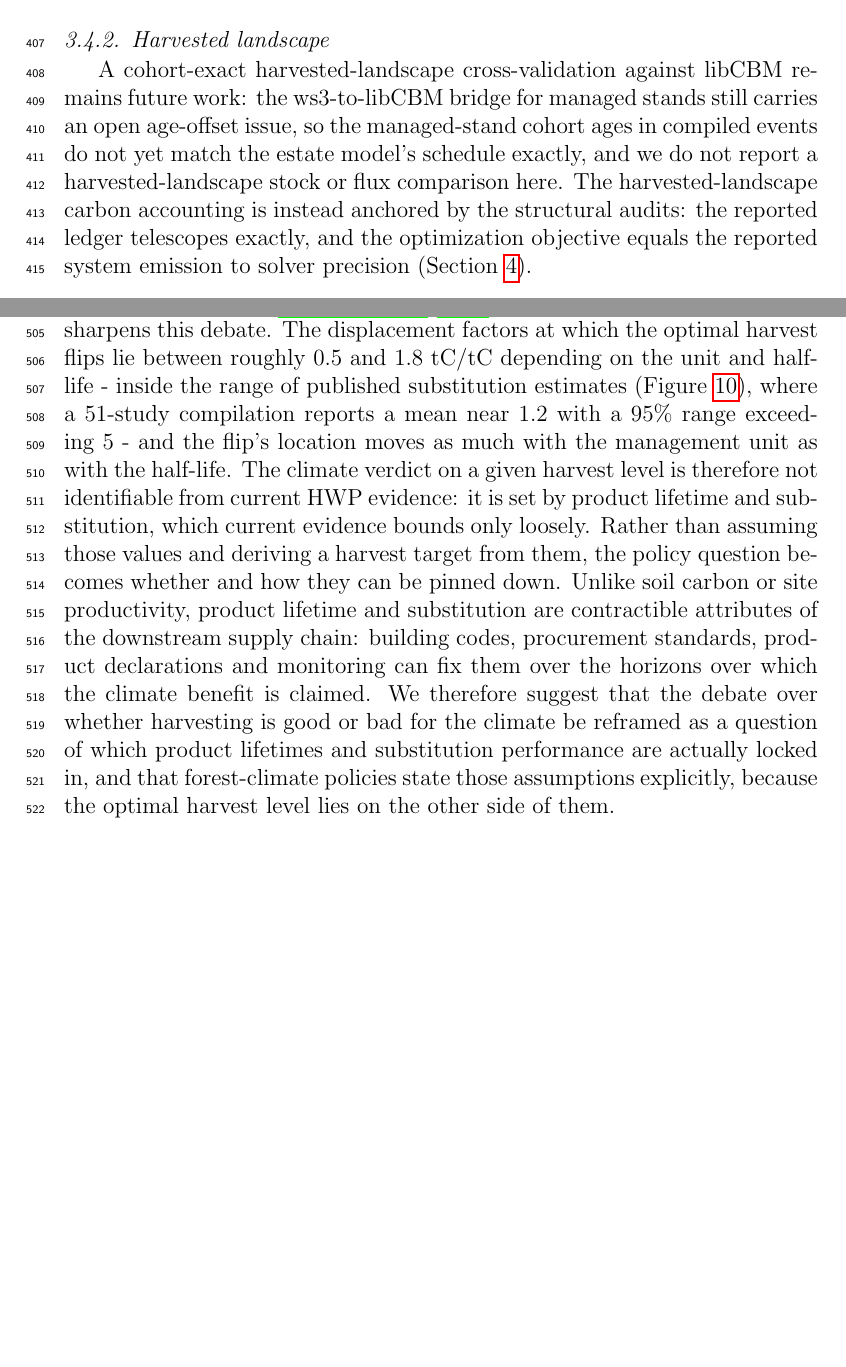
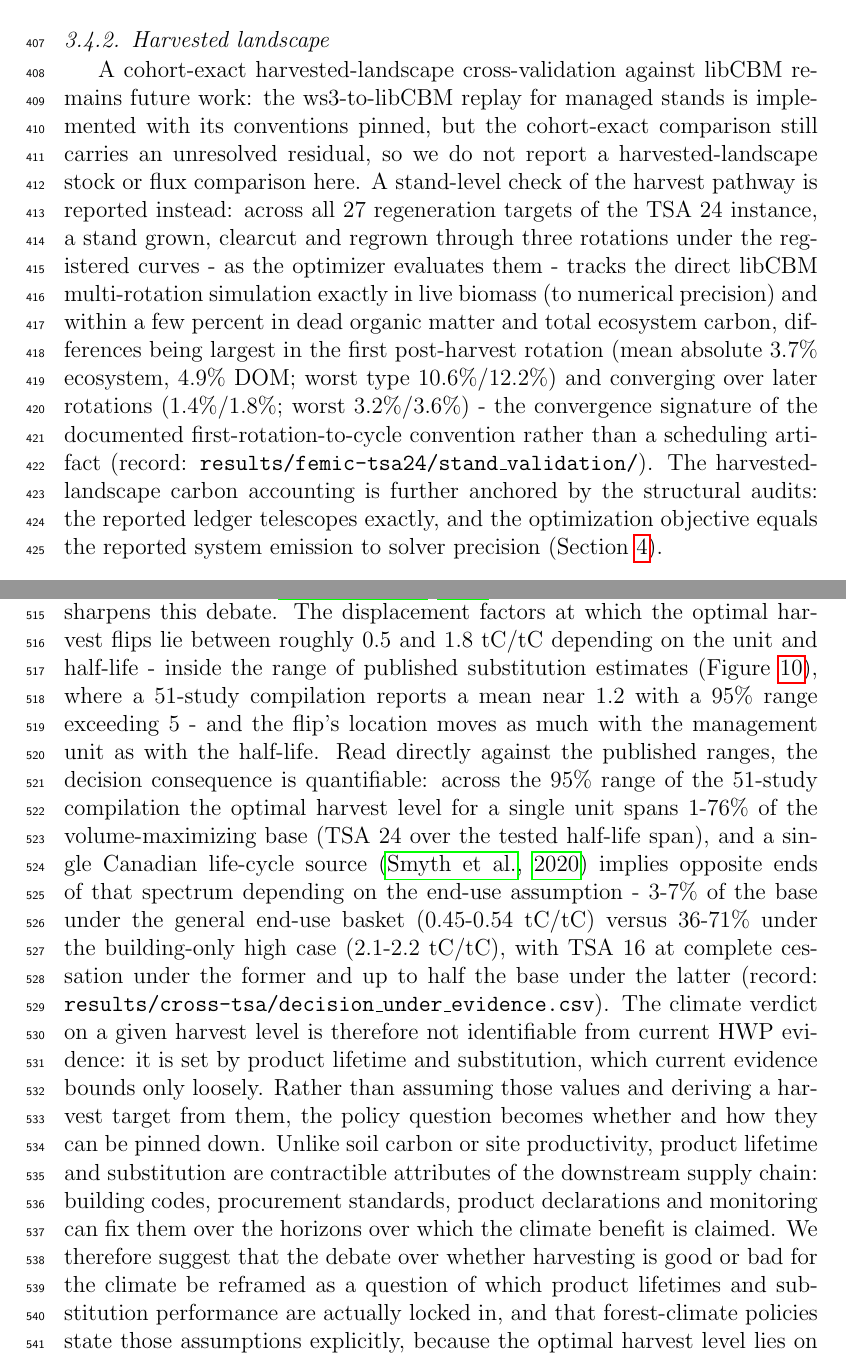
Before and after one commit to UBC-FRESH/yan-yancun-masc-thesis-paper, a LaTeX paper (manuscript.tex): two parts of pages 20 and 27 of 34, joined at a grey line, cut so that both start at the same text, the shorter picture padded with empty space. Compiled offline with pdfLaTeX.

Commit message:
Report stand-level harvest validation and evidence-to-decision analysis (P6 fallback, P7) (#8)

```diff
--- a/manuscript.tex
+++ b/manuscript.tex
@@ -509,7 +509,7 @@ Figure \ref{fig: nh_emissions} shows the net emission flux of the no-harvest lan
 The curve layer therefore reproduces the reference model's no-harvest stock dynamics within a few percent in every unit, with no systematic drift over the horizon (final-period differences in TSA 24 of 0.5\% ecosystem, 0.7\% biomass and 1.5\% \ac{DOM}). Together with the exact conservation of the reporting ledger and the optimization-identity checks, this is the validation basis for the results below.
 
 \subsubsection{Harvested landscape}
-A cohort-exact harvested-landscape cross-validation against libCBM remains future work: the ws3-to-libCBM bridge for managed stands still carries an open age-offset issue, so the managed-stand cohort ages in compiled events do not yet match the estate model's schedule exactly, and we do not report a harvested-landscape stock or flux comparison here. The harvested-landscape carbon accounting is instead anchored by the structural audits: the reported ledger telescopes exactly, and the optimization objective equals the reported system emission to solver precision (Section \ref{sec:discussion}).
+A cohort-exact harvested-landscape cross-validation against libCBM remains future work: the ws3-to-libCBM replay for managed stands is implemented with its conventions pinned, but the cohort-exact comparison still carries an unresolved residual, so we do not report a harvested-landscape stock or flux comparison here. A stand-level check of the harvest pathway is reported instead: across all 27 regeneration targets of the TSA 24 instance, a stand grown, clearcut and regrown through three rotations under the registered curves - as the optimizer evaluates them - tracks the direct libCBM multi-rotation simulation exactly in live biomass (to numerical precision) and within a few percent in dead organic matter and total ecosystem carbon, differences being largest in the first post-harvest rotation (mean absolute 3.7\% ecosystem, 4.9\% \ac{DOM}; worst type 10.6\%/12.2\%) and converging over later rotations (1.4\%/1.8\%; worst 3.2\%/3.6\%) - the convergence signature of the documented first-rotation-to-cycle convention rather than a scheduling artifact (record: \texttt{results/femic-tsa24/stand\_validation/}). The harvested-landscape carbon accounting is further anchored by the structural audits: the reported ledger telescopes exactly, and the optimization objective equals the reported system emission to solver precision (Section \ref{sec:discussion}).
 
 \subsection{Minimize Net Forest Carbon Emissions}
 
@@ -552,7 +552,7 @@ The comparisons between our model and libcbm support the corrected curve layer.
 
 Under active harvest, no corrected cross-implementation comparison is reported: the cohort-exact ws3-to-libCBM bridge for managed stands still carries an open age-offset issue, so a harvested-landscape validation is listed as future work rather than approximated with pre-correction numbers. For optimization, the decisive safeguards are structural rather than comparative: the reported emission ledger telescopes exactly, successive stock differences cancel, and the optimization objective and the reported system emission are computed from the same accounting, an identity verified to solver precision in the regression suite (an independent audit additionally re-solved four committed grid scenarios end to end with exact agreement).
 
-From a climate change mitigation perspective, two key forest management strategies are widely discussed. One considers forests as carbon reservoirs, where conservation policies aim to preserve and increase forest carbon stocks. The other recommends intensified forest management, producing \acp{HWP} whose use can lead to displacement effects that potentially reduce ecosystem emissions. Within the scientific community, however, there is still no consensus on which approach provides the best climate benefit. A group of studies (e.g. \citep{gustavsson2017climate}, \citep{heinonen2017scenario}) concluded that increasing harvesting level can lead to more climate benefits while other researchers (e.g. \cite{leturcq2020ghg}, \cite{skytt2021climate}, \cite{soimakallio2022closing}) found increased harvesting counterproductive for climate change mitigation, including a recent analysis of north temperate rainforests in British Columbia projecting lower emissions by 2050 under reduced logging intensity and residue burning \citep{dymond2025reducing}. The five-landscape experiment sharpens this debate. The displacement factors at which the optimal harvest flips lie between roughly 0.5 and 1.8 tC/tC depending on the unit and half-life - inside the range of published substitution estimates (Figure \ref{fig: overlay}), where a 51-study compilation reports a mean near 1.2 with a 95\% range exceeding 5 - and the flip's location moves as much with the management unit as with the half-life. The climate verdict on a given harvest level is therefore not identifiable from current \ac{HWP} evidence: it is set by product lifetime and substitution, which current evidence bounds only loosely. Rather than assuming those values and deriving a harvest target from them, the policy question becomes whether and how they can be pinned down. Unlike soil carbon or site productivity, product lifetime and substitution are contractible attributes of the downstream supply chain: building codes, procurement standards, product declarations and monitoring can fix them over the horizons over which the climate benefit is claimed. We therefore suggest that the debate over whether harvesting is good or bad for the climate be reframed as a question of which product lifetimes and substitution performance are actually locked in, and that forest-climate policies state those assumptions explicitly, because the optimal harvest level lies on the other side of them.
+From a climate change mitigation perspective, two key forest management strategies are widely discussed. One considers forests as carbon reservoirs, where conservation policies aim to preserve and increase forest carbon stocks. The other recommends intensified forest management, producing \acp{HWP} whose use can lead to displacement effects that potentially reduce ecosystem emissions. Within the scientific community, however, there is still no consensus on which approach provides the best climate benefit. A group of studies (e.g. \citep{gustavsson2017climate}, \citep{heinonen2017scenario}) concluded that increasing harvesting level can lead to more climate benefits while other researchers (e.g. \cite{leturcq2020ghg}, \cite{skytt2021climate}, \cite{soimakallio2022closing}) found increased harvesting counterproductive for climate change mitigation, including a recent analysis of north temperate rainforests in British Columbia projecting lower emissions by 2050 under reduced logging intensity and residue burning \citep{dymond2025reducing}. The five-landscape experiment sharpens this debate. The displacement factors at which the optimal harvest flips lie between roughly 0.5 and 1.8 tC/tC depending on the unit and half-life - inside the range of published substitution estimates (Figure \ref{fig: overlay}), where a 51-study compilation reports a mean near 1.2 with a 95\% range exceeding 5 - and the flip's location moves as much with the management unit as with the half-life. Read directly against the published ranges, the decision consequence is quantifiable: across the 95\% range of the 51-study compilation the optimal harvest level for a single unit spans 1-76\% of the volume-maximizing base (TSA 24 over the tested half-life span), and a single Canadian life-cycle source \citep{smyth2020climate} implies opposite ends of that spectrum depending on the end-use assumption - 3-7\% of the base under the general end-use basket (0.45-0.54 tC/tC) versus 36-71\% under the building-only high case (2.1-2.2 tC/tC), with TSA 16 at complete cessation under the former and up to half the base under the latter (record: \texttt{results/cross-tsa/decision\_under\_evidence.csv}). The climate verdict on a given harvest level is therefore not identifiable from current \ac{HWP} evidence: it is set by product lifetime and substitution, which current evidence bounds only loosely. Rather than assuming those values and deriving a harvest target from them, the policy question becomes whether and how they can be pinned down. Unlike soil carbon or site productivity, product lifetime and substitution are contractible attributes of the downstream supply chain: building codes, procurement standards, product declarations and monitoring can fix them over the horizons over which the climate benefit is claimed. We therefore suggest that the debate over whether harvesting is good or bad for the climate be reframed as a question of which product lifetimes and substitution performance are actually locked in, and that forest-climate policies state those assumptions explicitly, because the optimal harvest level lies on the other side of them.
 
 The breadth of the transition matters in its own right. Because the optimal harvest level can swing from its unit's low-displacement harvest level toward the volume-maximizing level across a wide displacement-factor band that occupies much of the tested parameter range - 10-90\% widths of the response range give a median of 1.8 tC/tC at a 100-year half-life on the 0-2.4 tC/tC tested axis - the recommended strategy is sensitive to where inside that band the true parameters fall: modest errors or changes in the assumed values - or in trade conditions, tariffs and fibre demand that alter effective substitution and product life - can shift it substantially. The five-landscape spread shows that even with accurate parameters the answer remains unit-specific, but parameter uncertainty dominates the practical risk.
 
```
Also changed, not shown: manuscript.tex (2 more changed lines).
